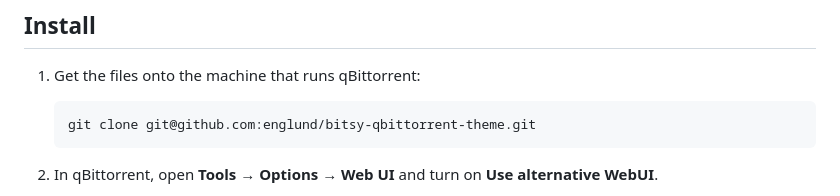
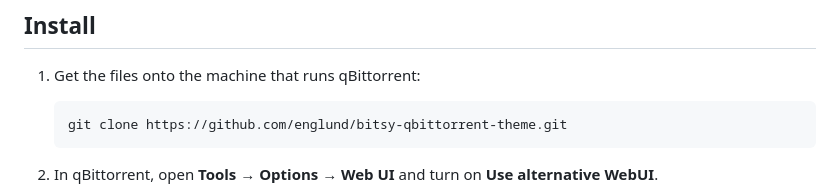
Before and after one commit to englund/bitsy-qbittorrent-theme, a Markdown page: README.md, the part around the change. Rendered like a GitHub page.

````diff
--- a/README.md
+++ b/README.md
@@ -9,7 +9,7 @@ It's an *alternative WebUI*: a full copy of the stock WebUI with the theme appli
 1. Get the files onto the machine that runs qBittorrent:
 
    ```bash
-   git clone git@github.com:englund/bitsy-qbittorrent-theme.git
+   git clone https://github.com/englund/bitsy-qbittorrent-theme.git
    ```
 
 2. In qBittorrent, open **Tools → Options → Web UI** and turn on **Use alternative WebUI**.
````
Also changed, not shown: CONTRIBUTING.md (+9 -3 lines).
